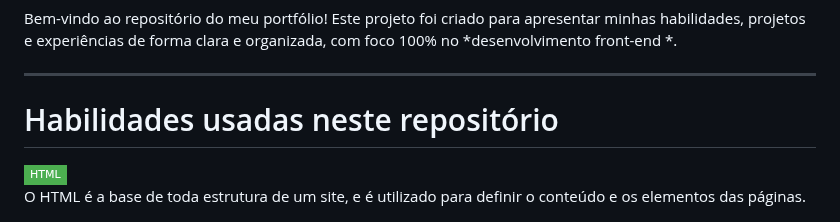
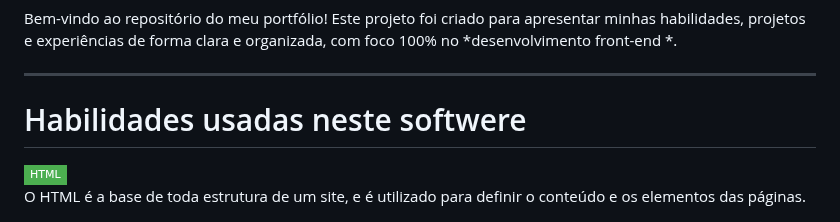
Before and after one commit to EricRochaGoncalves/Portfolio_oficial, a Markdown page: README.md, the part around the change. GitHub-like rendering; badges without logos.

Commit message:
Atualizar o README.md

```diff
--- a/README.md
+++ b/README.md
@@ -8,7 +8,7 @@ Bem-vindo ao repositório do meu portfólio! Este projeto foi criado para aprese
 
 ---
 
-# Habilidades usadas neste repositório
+# Habilidades usadas neste softwere
 
 <div style="text-align: center;">
   <div>
```
